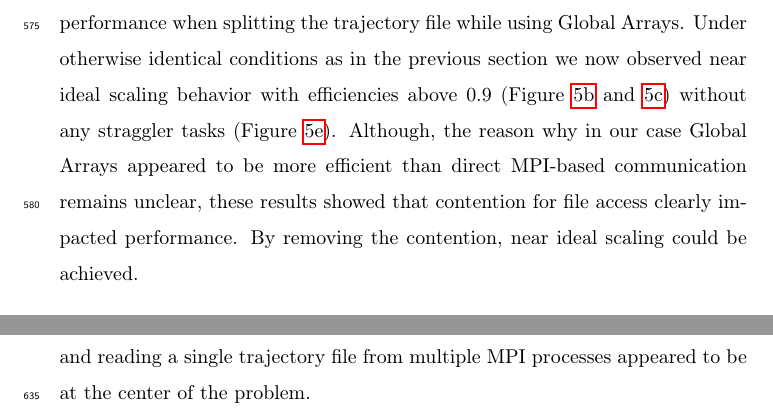
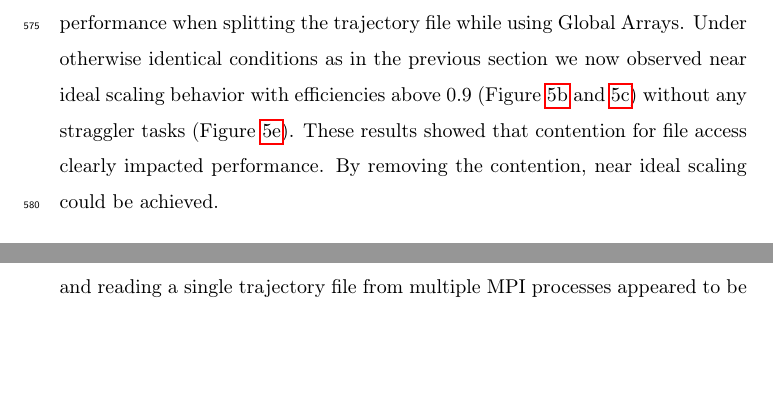
Before and after one commit to hpcanalytics/paper-hpc-py-parallel-mdanalysis, a LaTeX paper (main.tex, which reads experiments.tex): two parts of pages 28 and 31 of 58 before the commit and two parts of pages 28 and 30 of 58 after it, joined at a grey line, cut so that both start at the same text, the shorter picture padded with empty space. Compiled offline with pdfLaTeX.

Commit message:
minor edit
I think it is better to remove the sentence 'Although, the reason why in our case Global Arrays appeared to be more efficient than direct MPI-based communication remains unclear'. Based on the description I added in applications, it is clear now why global arrays should be more efficient than message passing.

```diff
--- a/experiments.tex
+++ b/experiments.tex
@@ -313,7 +313,8 @@ These delayed tasks impacted performance so that speed-up remained far from idea
 In Section~\ref{Global-Array} we showed that Global Arrays substantially reduced the communication cost.
 We wanted to quantify the performance when splitting the trajectory file while using Global Arrays.
 Under otherwise identical conditions as in the previous section we now observed near ideal scaling behavior with efficiencies above 0.9 (Figure~\ref{fig:MPIscaling-split} and~\ref{fig:MPIspeedup-split}) without any straggler tasks (Figure~\ref{fig:MPIranks-split-ga}).
-Although, the reason why in our case Global Arrays appeared to be more efficient than direct MPI-based communication remains unclear, these results showed that contention for file access clearly impacted performance. By removing the contention, near ideal scaling could be achieved.
+These results showed that contention for file access clearly impacted performance.
+By removing the contention, near ideal scaling could be achieved.
 
 \paragraph{Further Considerations for Splitting Trajectories}
 The subfiling approach appears promising but it requires preprocessing of trajectory files and additional storage space for the segments.
```
